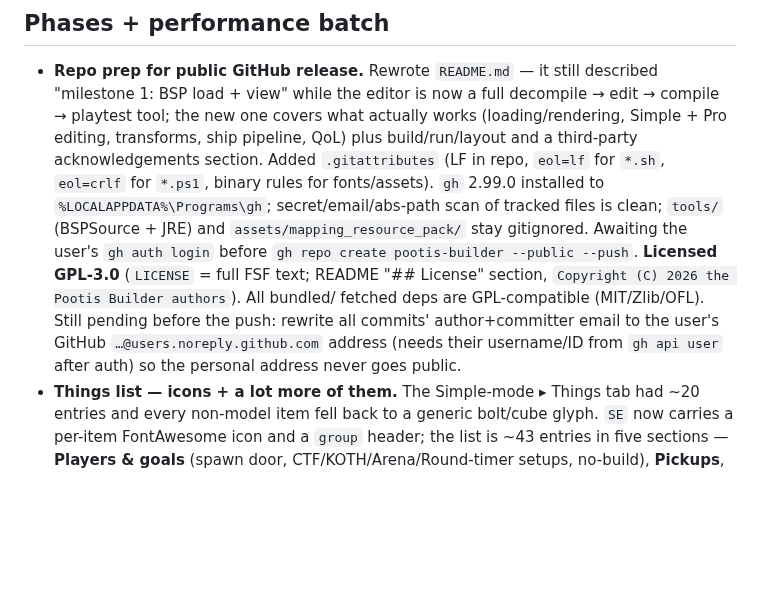
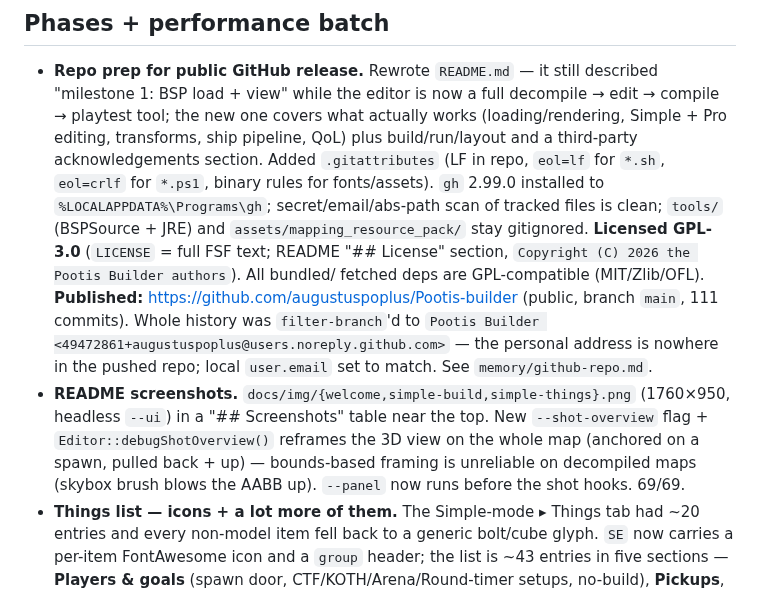
Before and after one commit to augustuspoplus/Pootis-builder, a Markdown page: PROGRESS.md, the part around the change. Rendered like a GitHub page; blank space fills up the shorter version.

Commit message:
README: screenshots + --shot-overview capture flag
docs/img/{welcome,simple-build,simple-things}.png (headless --ui,
1760x950) embedded in a new "## Screenshots" table.

New --shot-overview flag / Editor::debugShotOverview(): reframes the 3D
view on the whole map, anchored on a spawn and pulled back+up, for
documentation captures. frameAllViews() deliberately stands the camera
at a spawn; bounds-based framing is unreliable on decompiled maps
because the skybox brush inflates the AABB. --panel now runs before
the shot hooks so a viewport can be focused before capture.

test.sh 69/69.

Co-Authored-By: Claude Sonnet 5 <noreply@anthropic.com>

```diff
--- a/PROGRESS.md
+++ b/PROGRESS.md
@@ -13,14 +13,21 @@ Newest first. ROADMAP.md milestones A–H are spent; **PLAN.md** is the live pla
   for `*.sh`, `eol=crlf` for `*.ps1`, binary rules for fonts/assets).
   `gh` 2.99.0 installed to `%LOCALAPPDATA%\Programs\gh`; secret/email/abs-path
   scan of tracked files is clean; `tools/` (BSPSource + JRE) and
-  `assets/mapping_resource_pack/` stay gitignored. Awaiting the user's
-  `gh auth login` before `gh repo create pootis-builder --public --push`.
+  `assets/mapping_resource_pack/` stay gitignored.
   **Licensed GPL-3.0** (`LICENSE` = full FSF text; README "## License"
   section, `Copyright (C) 2026 the Pootis Builder authors`). All bundled/
-  fetched deps are GPL-compatible (MIT/Zlib/OFL). Still pending before the
-  push: rewrite all commits' author+committer email to the user's GitHub
-  `…@users.noreply.github.com` address (needs their username/ID from
-  `gh api user` after auth) so the personal address never goes public.
+  fetched deps are GPL-compatible (MIT/Zlib/OFL).
+  **Published:** https://github.com/augustuspoplus/Pootis-builder (public,
+  branch `main`, 111 commits). Whole history was `filter-branch`'d to
+  `Pootis Builder <49472861+augustuspoplus@users.noreply.github.com>` —
+  the personal address is nowhere in the pushed repo; local `user.email`
+  set to match. See `memory/github-repo.md`.
+- **README screenshots.** `docs/img/{welcome,simple-build,simple-things}.png`
+  (1760×950, headless `--ui`) in a "## Screenshots" table near the top.
+  New `--shot-overview` flag + `Editor::debugShotOverview()` reframes the 3D
+  view on the whole map (anchored on a spawn, pulled back + up) —
+  bounds-based framing is unreliable on decompiled maps (skybox brush blows
+  the AABB up). `--panel` now runs before the shot hooks. 69/69.
 - **Things list — icons + a lot more of them.** The Simple-mode ▸ Things tab
   had ~20 entries and every non-model item fell back to a generic bolt/cube
   glyph. `SE` now carries a per-item FontAwesome icon and a `group` header;
```
Also changed, not shown: README.md (+12 -0 lines), docs/img/simple-build.png (added), docs/img/simple-things.png (added), docs/img/welcome.png (added), 2 other files.
